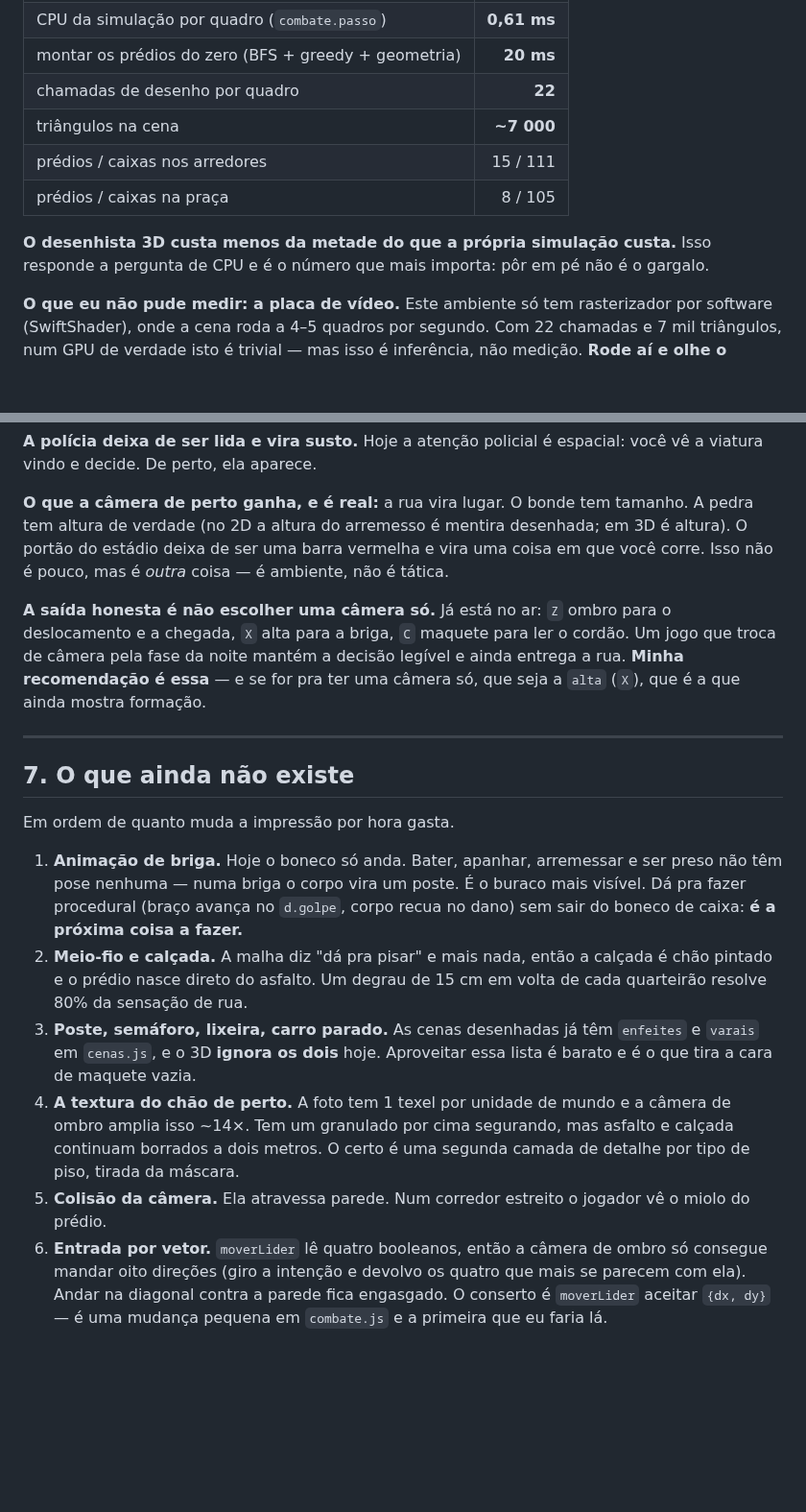
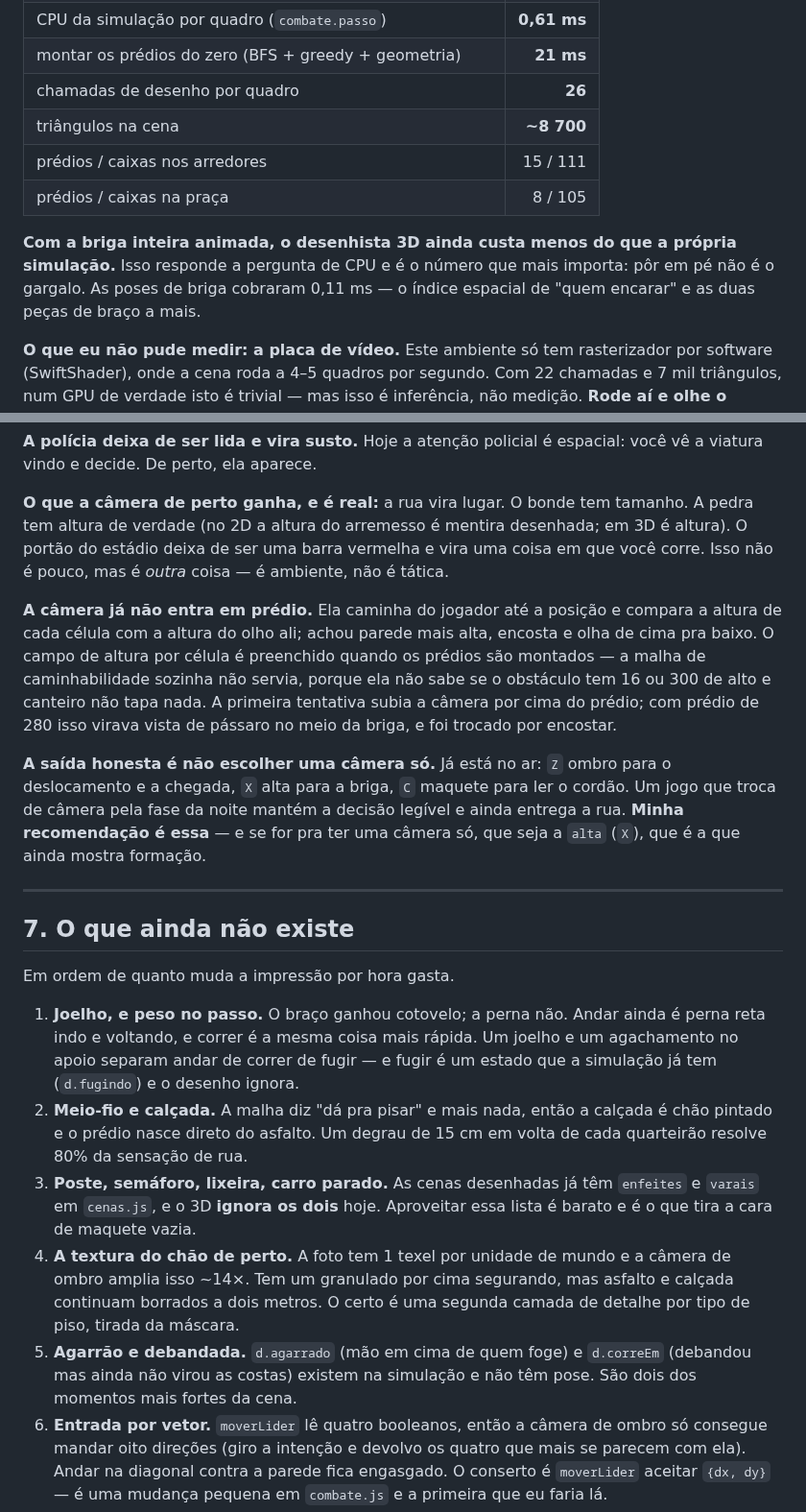
Before and after one commit to wilkerpietro/Jogo-torcidas, a Markdown page: docs/PLANO_CENA_3D.md, 2 parts joined by grey strips. Shown at 96% size. GitHub-like rendering; blank space fills up the shorter version.

```diff
--- a/docs/PLANO_CENA_3D.md
+++ b/docs/PLANO_CENA_3D.md
@@ -101,13 +154,14 @@ Medidos no navegador, na cena dos arredores, com 63 pessoas em pé.
 | CPU da simulação por quadro (`combate.passo`) | **0,61 ms** |
-| montar os prédios do zero (BFS + greedy + geometria) | **20 ms** |
-| chamadas de desenho por quadro | **22** |
-| triângulos na cena | **~7 000** |
+| montar os prédios do zero (BFS + greedy + geometria) | **21 ms** |
+| chamadas de desenho por quadro | **26** |
+| triângulos na cena | **~8 700** |
 | prédios / caixas nos arredores | 15 / 111 |
 | prédios / caixas na praça | 8 / 105 |
 
-**O desenhista 3D custa menos da metade do que a própria simulação custa.**
-Isso responde a pergunta de CPU e é o número que mais importa: pôr em pé não é
-o gargalo.
+**Com a briga inteira animada, o desenhista 3D ainda custa menos do que a
+própria simulação.** Isso responde a pergunta de CPU e é o número que mais
+importa: pôr em pé não é o gargalo. As poses de briga cobraram 0,11 ms — o
+índice espacial de "quem encarar" e as duas peças de braço a mais.
 
 **O que eu não pude medir: a placa de vídeo.** Este ambiente só tem rasterizador
 por software (SwiftShader), onde a cena roda a 4–5 quadros por segundo. Com 22
@@ -185,6 +239,15 @@ desenhada; em 3D é altura). O portão do estádio deixa de ser uma barra
 vermelha e vira uma coisa em que você corre. Isso não é pouco, mas é *outra*
 coisa — é ambiente, não é tática.
 
+**A câmera já não entra em prédio.** Ela caminha do jogador até a posição e
+compara a altura de cada célula com a altura do olho ali; achou parede mais
+alta, encosta e olha de cima pra baixo. O campo de altura por célula é
+preenchido quando os prédios são montados — a malha de caminhabilidade sozinha
+não servia, porque ela não sabe se o obstáculo tem 16 ou 300 de alto e canteiro
+não tapa nada. A primeira tentativa subia a câmera por cima do prédio; com
+prédio de 280 isso virava vista de pássaro no meio da briga, e foi trocado por
+encostar.
+
 **A saída honesta é não escolher uma câmera só.** Já está no ar: `Z` ombro para
 o deslocamento e a chegada, `X` alta para a briga, `C` maquete para ler o
 cordão. Um jogo que troca de câmera pela fase da noite mantém a decisão
@@ -197,10 +260,10 @@ uma câmera só, que seja a `alta` (`X`), que é a que ainda mostra formação.
 
 Em ordem de quanto muda a impressão por hora gasta.
 
-1. **Animação de briga.** Hoje o boneco só anda. Bater, apanhar, arremessar e
-   ser preso não têm pose nenhuma — numa briga o corpo vira um poste. É o buraco
-   mais visível. Dá pra fazer procedural (braço avança no `d.golpe`, corpo
-   recua no dano) sem sair do boneco de caixa: **é a próxima coisa a fazer.**
+1. **Joelho, e peso no passo.** O braço ganhou cotovelo; a perna não. Andar
+   ainda é perna reta indo e voltando, e correr é a mesma coisa mais rápida.
+   Um joelho e um agachamento no apoio separam andar de correr de fugir — e
+   fugir é um estado que a simulação já tem (`d.fugindo`) e o desenho ignora.
 2. **Meio-fio e calçada.** A malha diz "dá pra pisar" e mais nada, então a
    calçada é chão pintado e o prédio nasce direto do asfalto. Um degrau de 15 cm
    em volta de cada quarteirão resolve 80% da sensação de rua.
@@ -211,8 +274,9 @@ Em ordem de quanto muda a impressão por hora gasta.
    câmera de ombro amplia isso ~14×. Tem um granulado por cima segurando, mas
    asfalto e calçada continuam borrados a dois metros. O certo é uma segunda
    camada de detalhe por tipo de piso, tirada da máscara.
-5. **Colisão da câmera.** Ela atravessa parede. Num corredor estreito o
-   jogador vê o miolo do prédio.
+5. **Agarrão e debandada.** `d.agarrado` (mão em cima de quem foge) e
+   `d.correEm` (debandou mas ainda não virou as costas) existem na simulação e
+   não têm pose. São dois dos momentos mais fortes da cena.
 6. **Entrada por vetor.** `moverLider` lê quatro booleanos, então a câmera de
    ombro só consegue mandar oito direções (giro a intenção e devolvo os quatro
    que mais se parecem com ela). Andar na diagonal contra a parede fica
```
Also changed, not shown: other parts of docs/PLANO_CENA_3D.md (+66 -13 lines), img/cena3d/briga.jpg (added), img/cena3d/caido-preso.jpg (added), img/cena3d/soco.jpg (added), 1 other file.
